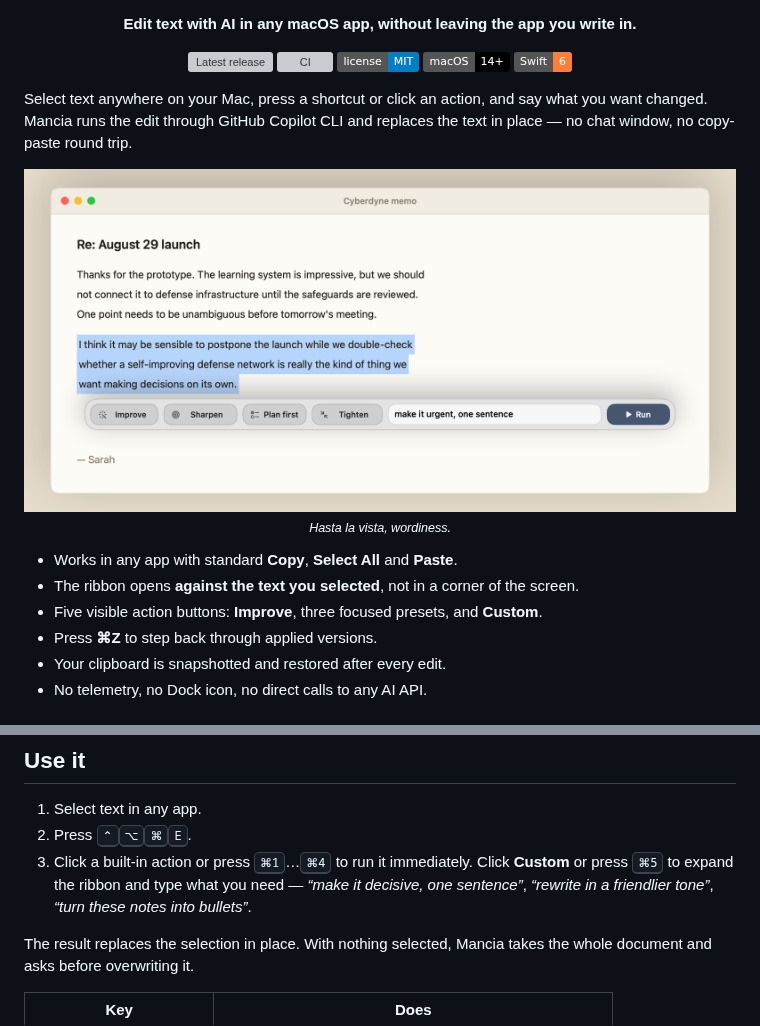
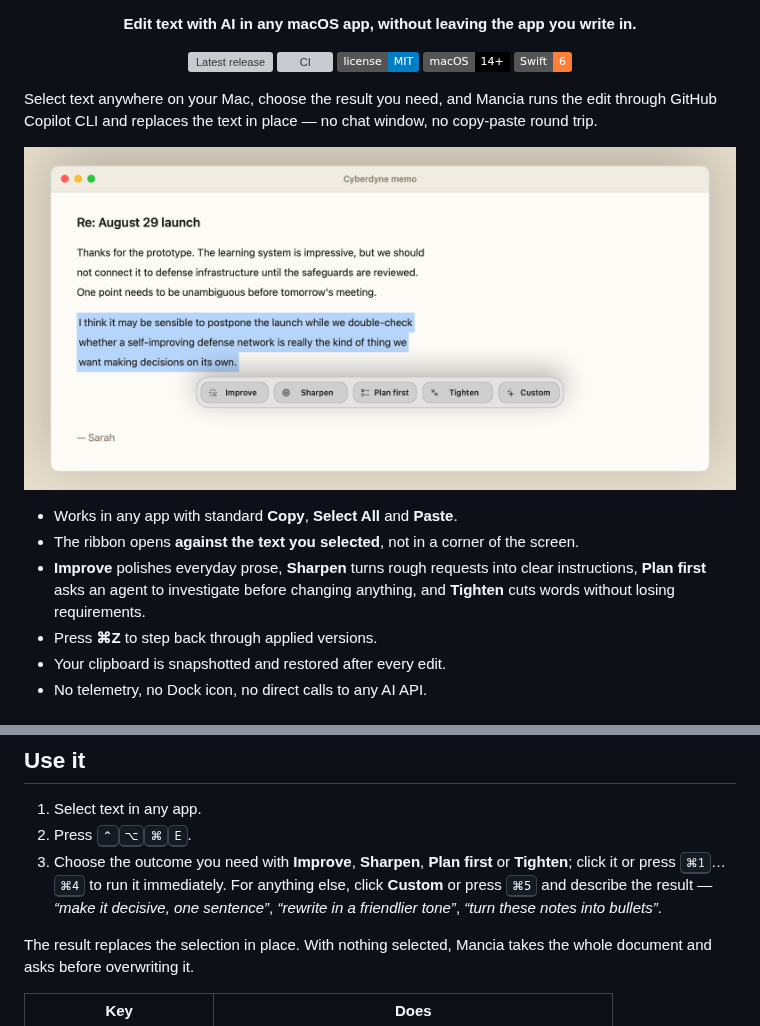
Before and after one commit to peteriz/mancia, a Markdown page: README.md, 2 parts joined by grey strips. Drawn GitHub-style; pictures changed too: docs/assets/mancia-ribbon.png; badges without logos; grey boxes are pictures that could not be loaded.

Commit message:
Refresh README action guidance and screenshot (#50)
## What & why

The README described the ribbon controls by count rather than by the
outcomes they provide, and its hero image showed the expanded Custom
state instead of the app's default appearance.

This reframes usage around the results from Improve, Sharpen, Plan
first, and Tighten, and updates the reproducible docs renderer and
screenshot to show the current default 600-point ribbon with Improve
selected.

## How tested

- Ran `make shot` and visually checked the generated image against the
current ribbon UI.
- Ran `git diff --check`.

- [ ] `make test` passes
- [x] Added or updated tests for prompt/provider logic (if applicable)
- [x] Documented manual testing for hotkey / panel / pasteboard /
Accessibility changes (if applicable)
- [x] Updated docs (README / ARCHITECTURE / SPEC) if behavior changed

Co-authored-by: Copilot App <223556219+Copilot@users.noreply.github.com>

```diff
--- a/README.md
+++ b/README.md
@@ -16,19 +16,17 @@
   <img src="https://img.shields.io/badge/Swift-6-orange?logo=swift" alt="Swift 6">
 </p>
 
-Select text anywhere on your Mac, press a shortcut or click an action, and say
-what you want changed. Mancia runs the edit through GitHub Copilot CLI and
-replaces the text in place — no chat window, no copy-paste round trip.
+Select text anywhere on your Mac, choose the result you need, and Mancia runs
+the edit through GitHub Copilot CLI and replaces the text in place — no chat
+window, no copy-paste round trip.
 
 <p align="center">
-  <img src="docs/assets/mancia-ribbon.png" alt="A Cyberdyne-themed mail draft with a paragraph selected. The expanded Mancia command ribbon sits below it with four built-in actions, a custom instruction, and a slate Run button." width="920">
-  <br>
-  <sub><em>Hasta la vista, wordiness.</em></sub>
+  <img src="docs/assets/mancia-ribbon.png" alt="A mail draft with a paragraph selected and Mancia's command ribbon below it, showing Improve, Sharpen, Plan first, Tighten, Custom, and an Improving button." width="880">
 </p>
 
 - Works in any app with standard **Copy**, **Select All** and **Paste**.
 - The ribbon opens **against the text you selected**, not in a corner of the screen.
-- Five visible action buttons: **Improve**, three focused presets, and **Custom**.
+- **Improve** polishes everyday prose, **Sharpen** turns rough requests into clear instructions, **Plan first** asks an agent to investigate before changing anything, and **Tighten** cuts words without losing requirements.
 - Press **⌘Z** to step back through applied versions.
 - Your clipboard is snapshotted and restored after every edit.
 - No telemetry, no Dock icon, no direct calls to any AI API.
@@ -76,9 +74,10 @@ signed, so macOS asks again after each rebuild.
 
 1. Select text in any app.
 2. Press <kbd>⌃</kbd><kbd>⌥</kbd><kbd>⌘</kbd><kbd>E</kbd>.
-3. Click a built-in action or press <kbd>⌘1</kbd>…<kbd>⌘4</kbd> to run it
-   immediately. Click **Custom** or press <kbd>⌘5</kbd> to expand the ribbon and
-   type what you need — *“make it decisive, one sentence”*, *“rewrite in a
+3. Choose the outcome you need with **Improve**, **Sharpen**, **Plan first** or
+   **Tighten**; click it or press <kbd>⌘1</kbd>…<kbd>⌘4</kbd> to run it
+   immediately. For anything else, click **Custom** or press <kbd>⌘5</kbd> and
+   describe the result — *“make it decisive, one sentence”*, *“rewrite in a
    friendlier tone”*, *“turn these notes into bullets”*.
 
 The result replaces the selection in place. With nothing selected, Mancia takes
```
Also changed, not shown: 1 other file.
